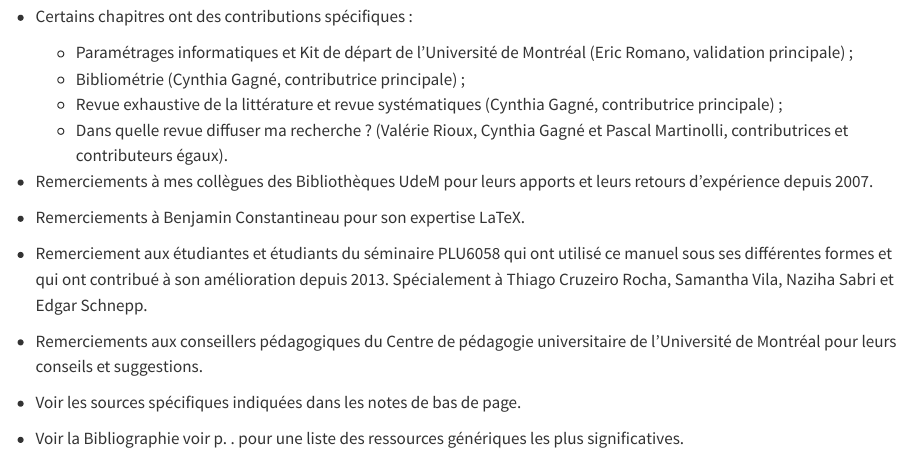
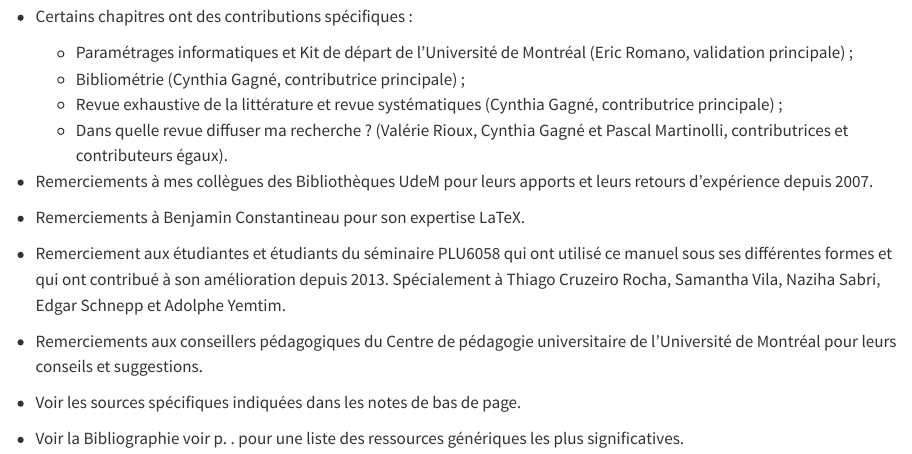
Before and after one commit to pmartinolli/QMpRD, a Quarto document (chapters/contributions.qmd): the page in a window 1100 px wide, from 340 px down. Rendered offline with R 4.5, knitr and Pandoc in place of Quarto, with nearby package versions.

Commit message:
20240618

```diff
--- a/chapters/contributions.qmd
+++ b/chapters/contributions.qmd
@@ -24,7 +24,7 @@
 
 -   Remerciements à mes collègues des Bibliothèques UdeM pour leurs apports et leurs retours d'expérience depuis 2007.
 -   Remerciements à Benjamin Constantineau pour son expertise LaTeX.
--   Remerciement aux étudiantes et étudiants du séminaire PLU6058 qui ont utilisé ce manuel sous ses différentes formes et qui ont contribué à son amélioration depuis 2013. Spécialement à Thiago Cruzeiro Rocha, Samantha Vila, Naziha Sabri et Edgar Schnepp.
+-   Remerciement aux étudiantes et étudiants du séminaire PLU6058 qui ont utilisé ce manuel sous ses différentes formes et qui ont contribué à son amélioration depuis 2013. Spécialement à Thiago Cruzeiro Rocha, Samantha Vila, Naziha Sabri, Edgar Schnepp et Adolphe Yemtim.
 -   Remerciements aux conseillers pédagogiques du Centre de pédagogie universitaire de l'Université de Montréal pour leurs conseils et suggestions.
 -   Voir les sources spécifiques indiquées dans les notes de bas de page.
 -   Voir la Bibliographie voir p. . pour une liste des ressources génériques les plus significatives.
```
Also changed, not shown: chapters/zoteroinstaller.qmd (+1 -0 lines).
